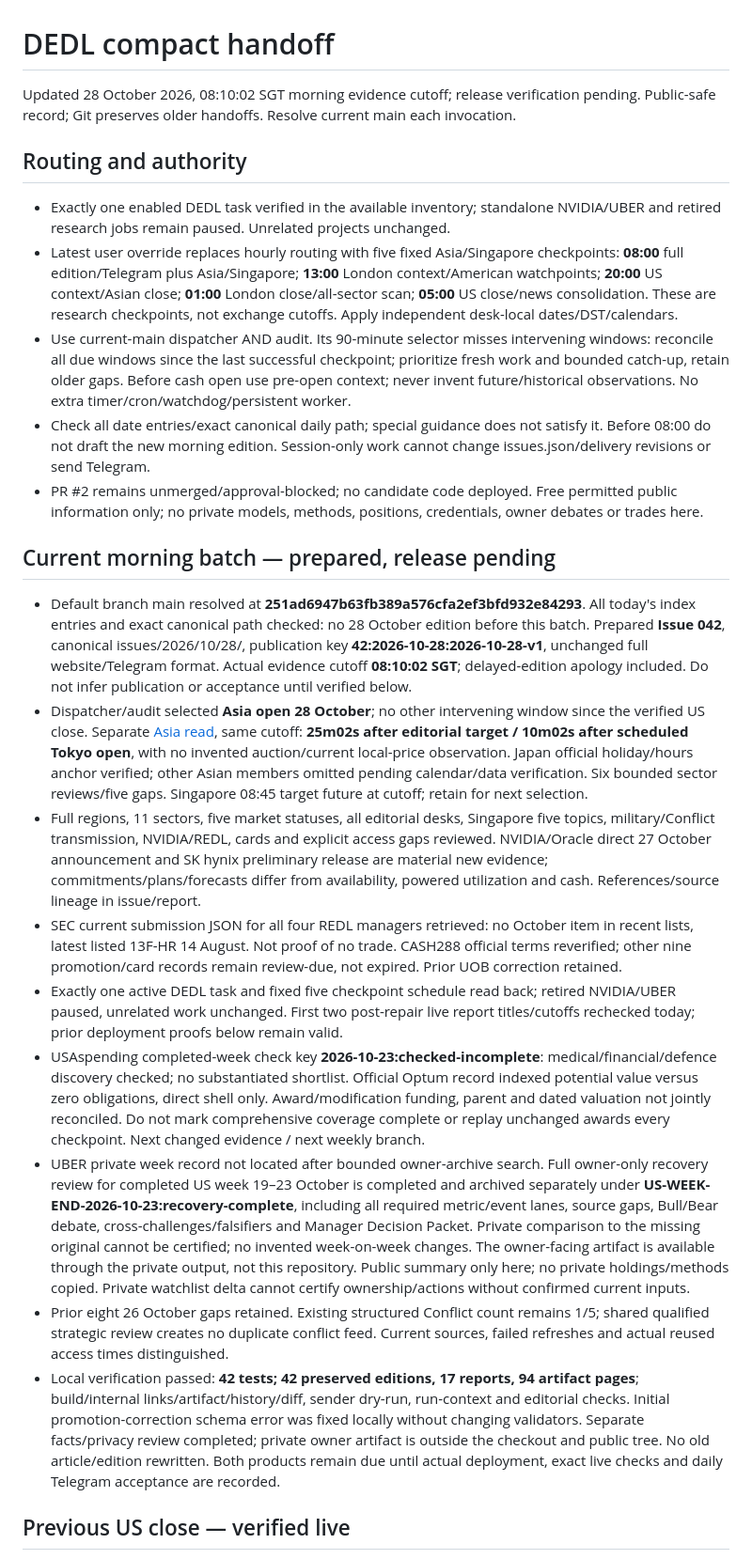
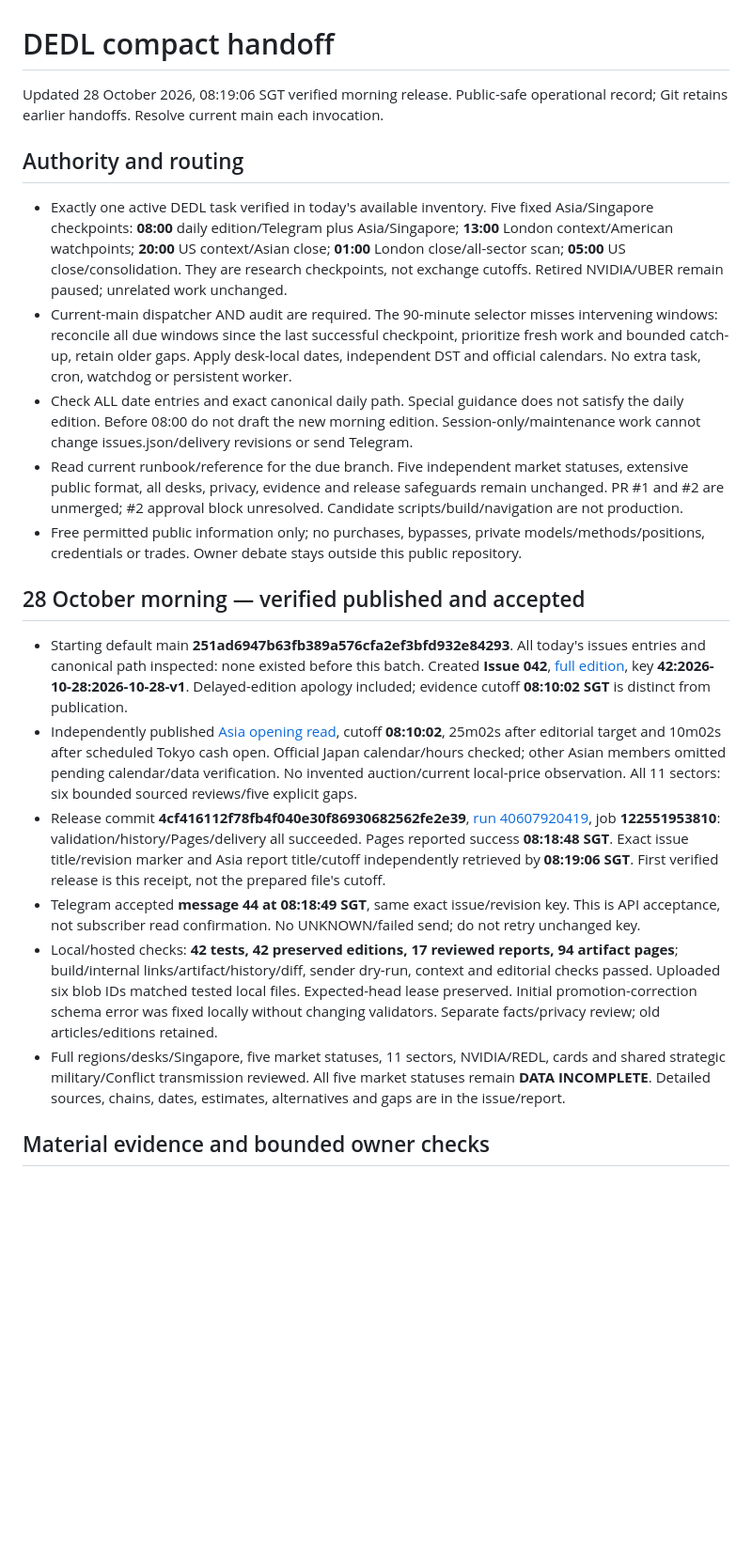
Before and after one commit to Devilz13/daily-equity-decision-loop, a Markdown page: docs/DEDL_STATE.md, the part around one of its changes. Shown at 94% size. Drawn GitHub-style; blank space fills up the shorter version.

Commit message:
Record verified Issue 042 Pages and Telegram acceptance, owner archive and remaining session gaps

```diff
--- a/docs/DEDL_STATE.md
+++ b/docs/DEDL_STATE.md
@@ -1,26 +1,23 @@
 # DEDL compact handoff
 
-Updated 28 October 2026, 08:10:02 SGT morning evidence cutoff; release verification pending. Public-safe record; Git preserves older handoffs. Resolve current main each invocation.
+Updated 28 October 2026, 08:19:06 SGT verified morning release. Public-safe operational record; Git retains earlier handoffs. Resolve current main each invocation.
 
-## Routing and authority
+## Authority and routing
 
-- Exactly one enabled DEDL task verified in the available inventory; standalone NVIDIA/UBER and retired research jobs remain paused. Unrelated projects unchanged.
-- Latest user override replaces hourly routing with five fixed Asia/Singapore checkpoints: **08:00** full edition/Telegram plus Asia/Singapore; **13:00** London context/American watchpoints; **20:00** US context/Asian close; **01:00** London close/all-sector scan; **05:00** US close/news consolidation. These are research checkpoints, not exchange cutoffs. Apply independent desk-local dates/DST/calendars.
-- Use current-main dispatcher AND audit. Its 90-minute selector misses intervening windows: reconcile all due windows since the last successful checkpoint; prioritize fresh work and bounded catch-up, retain older gaps. Before cash open use pre-open context; never invent future/historical observations. No extra timer/cron/watchdog/persistent worker.
-- Check all date entries/exact canonical daily path; special guidance does not satisfy it. Before 08:00 do not draft the new morning edition. Session-only work cannot change issues.json/delivery revisions or send Telegram.
-- PR #2 remains unmerged/approval-blocked; no candidate code deployed. Free permitted public information only; no private models, methods, positions, credentials, owner debates or trades here.
+- Exactly one active DEDL task verified in today's available inventory. Five fixed Asia/Singapore checkpoints: **08:00** daily edition/Telegram plus Asia/Singapore; **13:00** London context/American watchpoints; **20:00** US context/Asian close; **01:00** London close/all-sector scan; **05:00** US close/consolidation. They are research checkpoints, not exchange cutoffs. Retired NVIDIA/UBER remain paused; unrelated work unchanged.
+- Current-main dispatcher AND audit are required. The 90-minute selector misses intervening windows: reconcile all due windows since the last successful checkpoint, prioritize fresh work and bounded catch-up, retain older gaps. Apply desk-local dates, independent DST and official calendars. No extra task, cron, watchdog or persistent worker.
+- Check ALL date entries and exact canonical daily path. Special guidance does not satisfy the daily edition. Before 08:00 do not draft the new morning edition. Session-only/maintenance work cannot change issues.json/delivery revisions or send Telegram.
+- Read current runbook/reference for the due branch. Five independent market statuses, extensive public format, all desks, privacy, evidence and release safeguards remain unchanged. PR #1 and #2 are unmerged; #2 approval block unresolved. Candidate scripts/build/navigation are not production.
+- Free permitted public information only; no purchases, bypasses, private models/methods/positions, credentials or trades. Owner debate stays outside this public repository.
 
-## Current morning batch — prepared, release pending
+## 28 October morning — verified published and accepted
 
-- Default branch main resolved at **251ad6947b63fb389a576cfa2ef3bfd932e84293**. All today's index entries and exact canonical path checked: no 28 October edition before this batch. Prepared **Issue 042**, canonical issues/2026/10/28/, publication key **42:2026-10-28:2026-10-28-v1**, unchanged full website/Telegram format. Actual evidence cutoff **08:10:02 SGT**; delayed-edition apology included. Do not infer publication or acceptance until verified below.
-- Dispatcher/audit selected **Asia open 28 October**; no other intervening window since the verified US close. Separate [Asia read](https://devilz13.github.io/daily-equity-decision-loop/reports/2026-10-28-asia-open/), same cutoff: **25m02s after editorial target / 10m02s after scheduled Tokyo open**, with no invented auction/current local-price observation. Japan official holiday/hours anchor verified; other Asian members omitted pending calendar/data verification. Six bounded sector reviews/five gaps. Singapore 08:45 target future at cutoff; retain for next selection.
-- Full regions, 11 sectors, five market statuses, all editorial desks, Singapore five topics, military/Conflict transmission, NVIDIA/REDL, cards and explicit access gaps reviewed. NVIDIA/Oracle direct 27 October announcement and SK hynix preliminary release are material new evidence; commitments/plans/forecasts differ from availability, powered utilization and cash. References/source lineage in issue/report.
-- SEC current submission JSON for all four REDL managers retrieved: no October item in recent lists, latest listed 13F-HR 14 August. Not proof of no trade. CASH288 official terms reverified; other nine promotion/card records remain review-due, not expired. Prior UOB correction retained.
-- Exactly one active DEDL task and fixed five checkpoint schedule read back; retired NVIDIA/UBER paused, unrelated work unchanged. First two post-repair live report titles/cutoffs rechecked today; prior deployment proofs below remain valid.
-- USAspending completed-week check key **2026-10-23:checked-incomplete**: medical/financial/defence discovery checked; no substantiated shortlist. Official Optum record indexed potential value versus zero obligations, direct shell only. Award/modification funding, parent and dated valuation not jointly reconciled. Do not mark comprehensive coverage complete or replay unchanged awards every checkpoint. Next changed evidence / next weekly branch.
-- UBER private week record not located after bounded owner-archive search. Full owner-only recovery review for completed US week 19–23 October is completed and archived separately under **US-WEEK-END-2026-10-23:recovery-complete**, including all required metric/event lanes, source gaps, Bull/Bear debate, cross-challenges/falsifiers and Manager Decision Packet. Private comparison to the missing original cannot be certified; no invented week-on-week changes. The owner-facing artifact is available through the private output, not this repository. Public summary only here; no private holdings/methods copied. Private watchlist delta cannot certify ownership/actions without confirmed current inputs.
-- Prior eight 26 October gaps retained. Existing structured Conflict count remains 1/5; shared qualified strategic review creates no duplicate conflict feed. Current sources, failed refreshes and actual reused access times distinguished.
-- Local verification passed: **42 tests; 42 preserved editions, 17 reports, 94 artifact pages**; build/internal links/artifact/history/diff, sender dry-run, run-context and editorial checks. Initial promotion-correction schema error was fixed locally without changing validators. Separate facts/privacy review completed; private owner artifact is outside the checkout and public tree. No old article/edition rewritten. Both products remain due until actual deployment, exact live checks and daily Telegram acceptance are recorded.
+- Starting default main **251ad6947b63fb389a576cfa2ef3bfd932e84293**. All today's issues entries and canonical path inspected: none existed before this batch. Created **Issue 042**, [full edition](https://devilz13.github.io/daily-equity-decision-loop/issues/2026/10/28/), key **42:2026-10-28:2026-10-28-v1**. Delayed-edition apology included; evidence cutoff **08:10:02 SGT** is distinct from publication.
+- Independently published [Asia opening read](https://devilz13.github.io/daily-equity-decision-loop/reports/2026-10-28-asia-open/), cutoff **08:10:02**, 25m02s after editorial target and 10m02s after scheduled Tokyo cash open. Official Japan calendar/hours checked; other Asian members omitted pending calendar/data verification. No invented auction/current local-price observation. All 11 sectors: six bounded sourced reviews/five explicit gaps.
+- Release commit **4cf416112f78fb4f040e30f86930682562fe2e39**, [run 40607920419](https://github.com/Devilz13/daily-equity-decision-loop/actions/runs/40607920419), job **122551953810**: validation/history/Pages/delivery all succeeded. Pages reported success **08:18:48 SGT**. Exact issue title/revision marker and Asia report title/cutoff independently retrieved by **08:19:06 SGT**. First verified release is this receipt, not the prepared file's cutoff.
+- Telegram accepted **message 44 at 08:18:49 SGT**, same exact issue/revision key. This is API acceptance, not subscriber read confirmation. No UNKNOWN/failed send; do not retry unchanged key.
+- Local/hosted checks: **42 tests, 42 preserved editions, 17 reviewed reports, 94 artifact pages**; build/internal links/artifact/history/diff, sender dry-run, context and editorial checks passed. Uploaded six blob IDs matched tested local files. Expected-head lease preserved. Initial promotion-correction schema error was fixed locally without changing validators. Separate facts/privacy review; old articles/editions retained.
+- Full regions/desks/Singapore, five market statuses, 11 sectors, NVIDIA/REDL, cards and shared strategic military/Conflict transmission reviewed. All five market statuses remain **DATA INCOMPLETE**. Detailed sources, chains, dates, estimates, alternatives and gaps are in the issue/report.
 
-## Previous US close — verified live
+## Material evidence and bounded owner checks
 
```
Also changed, not shown: other parts of docs/DEDL_STATE.md (+21 -32 lines).
